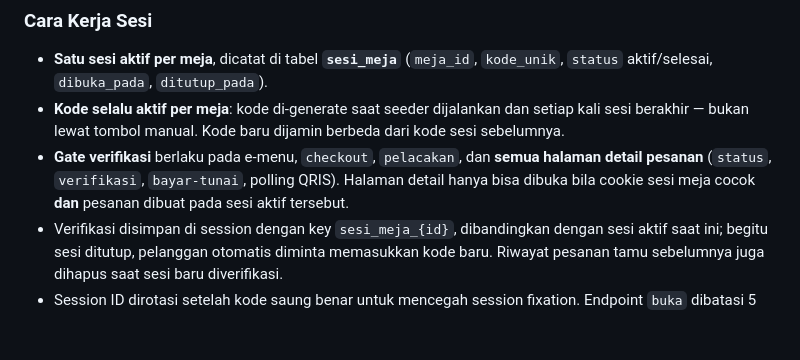
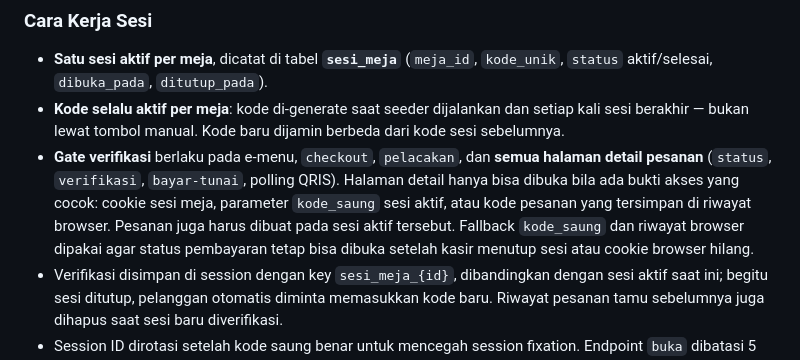
Before and after one commit to AdtyRz/POS-Hybrid-Situ-Awi-Equivyn-Team025, a Markdown page: README.md, the part around the change. GitHub-like rendering; blank space fills up the shorter version.

Commit message:
docs: jelaskan fallback akses status pesanan

```diff
--- a/README.md
+++ b/README.md
@@ -122,7 +122,10 @@ dapat memesan.
   berakhir — bukan lewat tombol manual. Kode baru dijamin berbeda dari kode sesi sebelumnya.
 - **Gate verifikasi** berlaku pada e-menu, `checkout`, `pelacakan`, dan **semua halaman detail
   pesanan** (`status`, `verifikasi`, `bayar-tunai`, polling QRIS). Halaman detail hanya bisa
-  dibuka bila cookie sesi meja cocok **dan** pesanan dibuat pada sesi aktif tersebut.
+  dibuka bila ada bukti akses yang cocok: cookie sesi meja, parameter `kode_saung` sesi aktif,
+  atau kode pesanan yang tersimpan di riwayat browser. Pesanan juga harus dibuat pada sesi
+  aktif tersebut. Fallback `kode_saung` dan riwayat browser dipakai agar status pembayaran tetap
+  bisa dibuka setelah kasir menutup sesi atau cookie browser hilang.
 - Verifikasi disimpan di session dengan key `sesi_meja_{id}`, dibandingkan dengan sesi aktif
   saat ini; begitu sesi ditutup, pelanggan otomatis diminta memasukkan kode baru. Riwayat
   pesanan tamu sebelumnya juga dihapus saat sesi baru diverifikasi.
```
